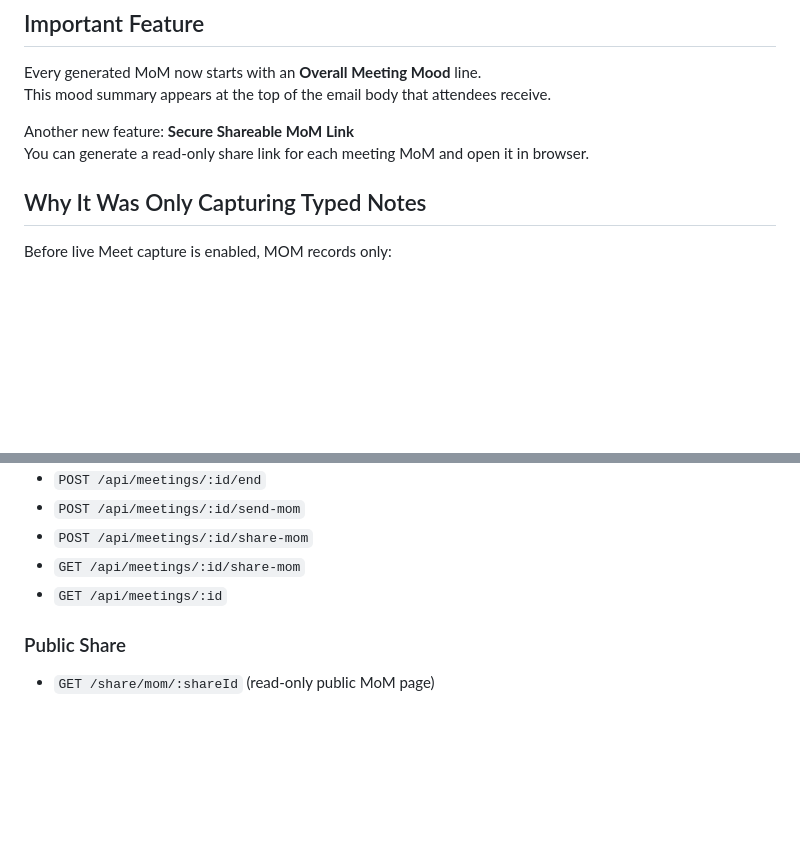
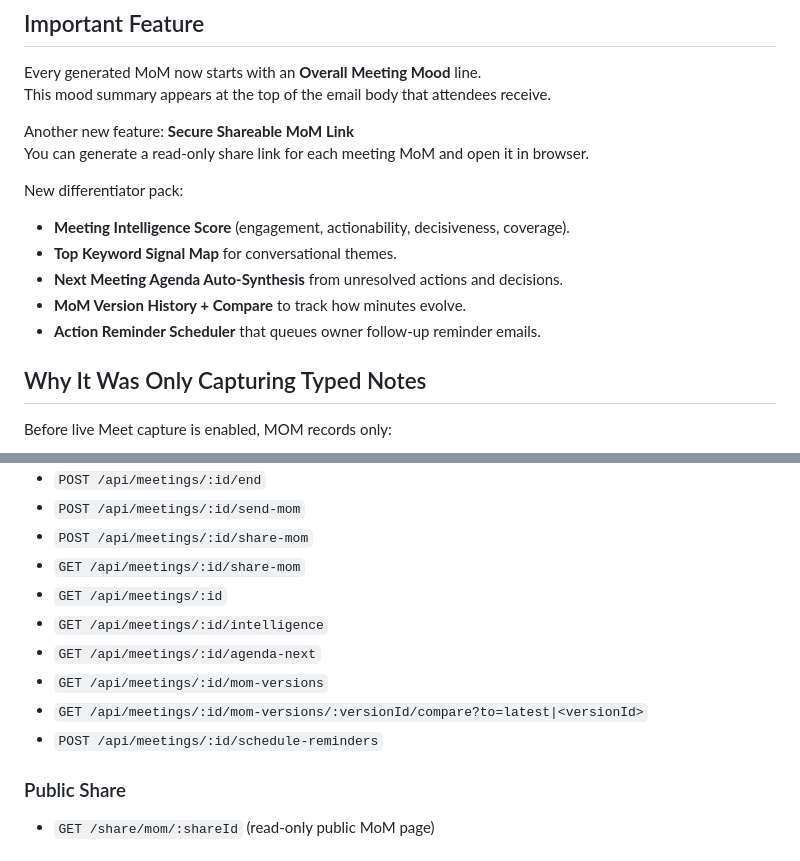
Before and after one commit to abhay-codes07/MOM, a Markdown page: README.md, 2 parts joined by grey strips. Rendered like a GitHub page; blank space fills up the shorter version.

Commit message:
Document competitive intelligence feature pack and new endpoints

```diff
--- a/README.md
+++ b/README.md
@@ -19,6 +19,14 @@ This mood summary appears at the top of the email body that attendees receive.
 
 Another new feature: **Secure Shareable MoM Link**
 You can generate a read-only share link for each meeting MoM and open it in browser.
+
+New differentiator pack:
+
+- **Meeting Intelligence Score** (engagement, actionability, decisiveness, coverage).
+- **Top Keyword Signal Map** for conversational themes.
+- **Next Meeting Agenda Auto-Synthesis** from unresolved actions and decisions.
+- **MoM Version History + Compare** to track how minutes evolve.
+- **Action Reminder Scheduler** that queues owner follow-up reminder emails.
 
 ## Why It Was Only Capturing Typed Notes
 
@@ -125,6 +133,11 @@ Use these only for local development (change in production):
 - `POST /api/meetings/:id/share-mom`
 - `GET /api/meetings/:id/share-mom`
 - `GET /api/meetings/:id`
+- `GET /api/meetings/:id/intelligence`
+- `GET /api/meetings/:id/agenda-next`
+- `GET /api/meetings/:id/mom-versions`
+- `GET /api/meetings/:id/mom-versions/:versionId/compare?to=latest|<versionId>`
+- `POST /api/meetings/:id/schedule-reminders`
 
 ### Public Share
 
```
